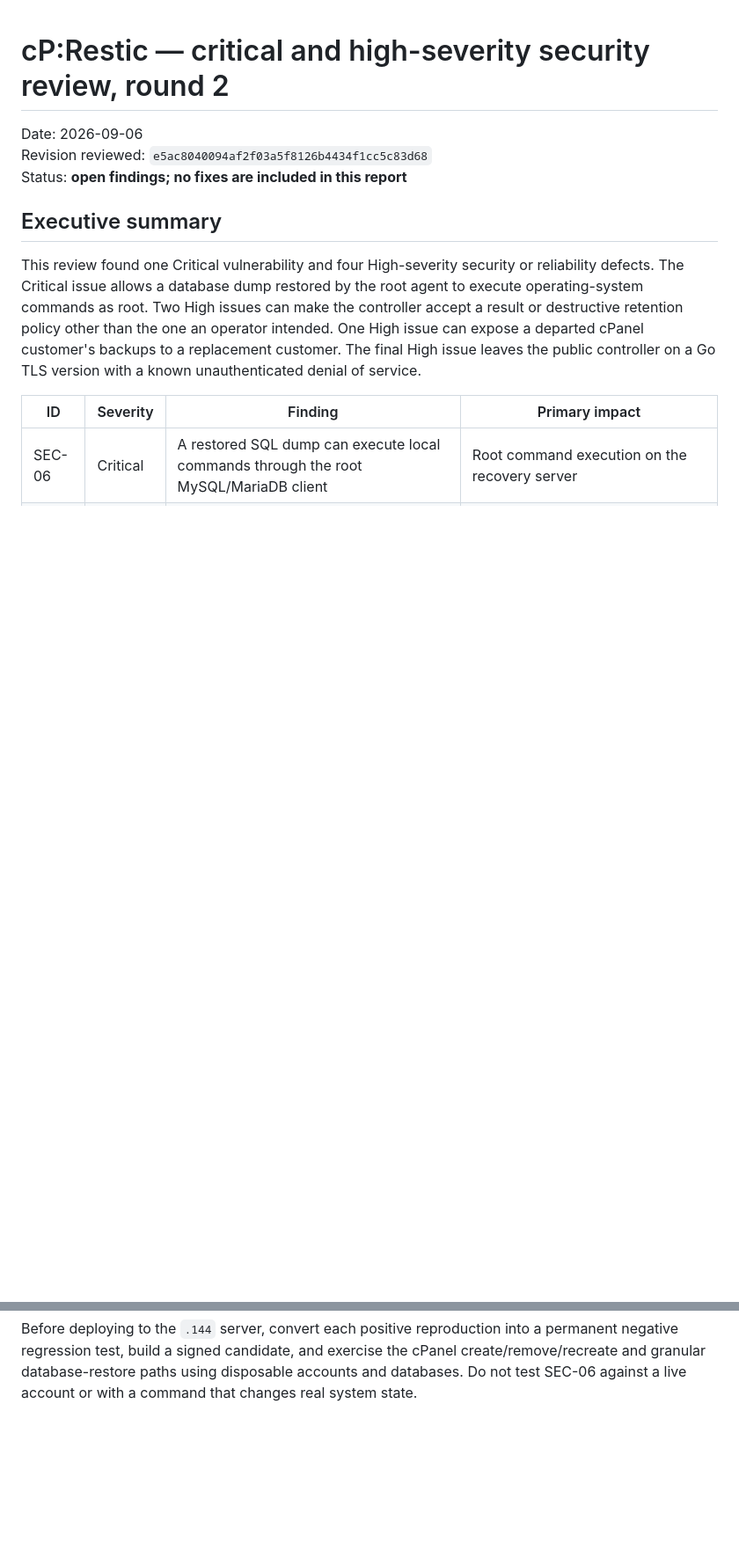
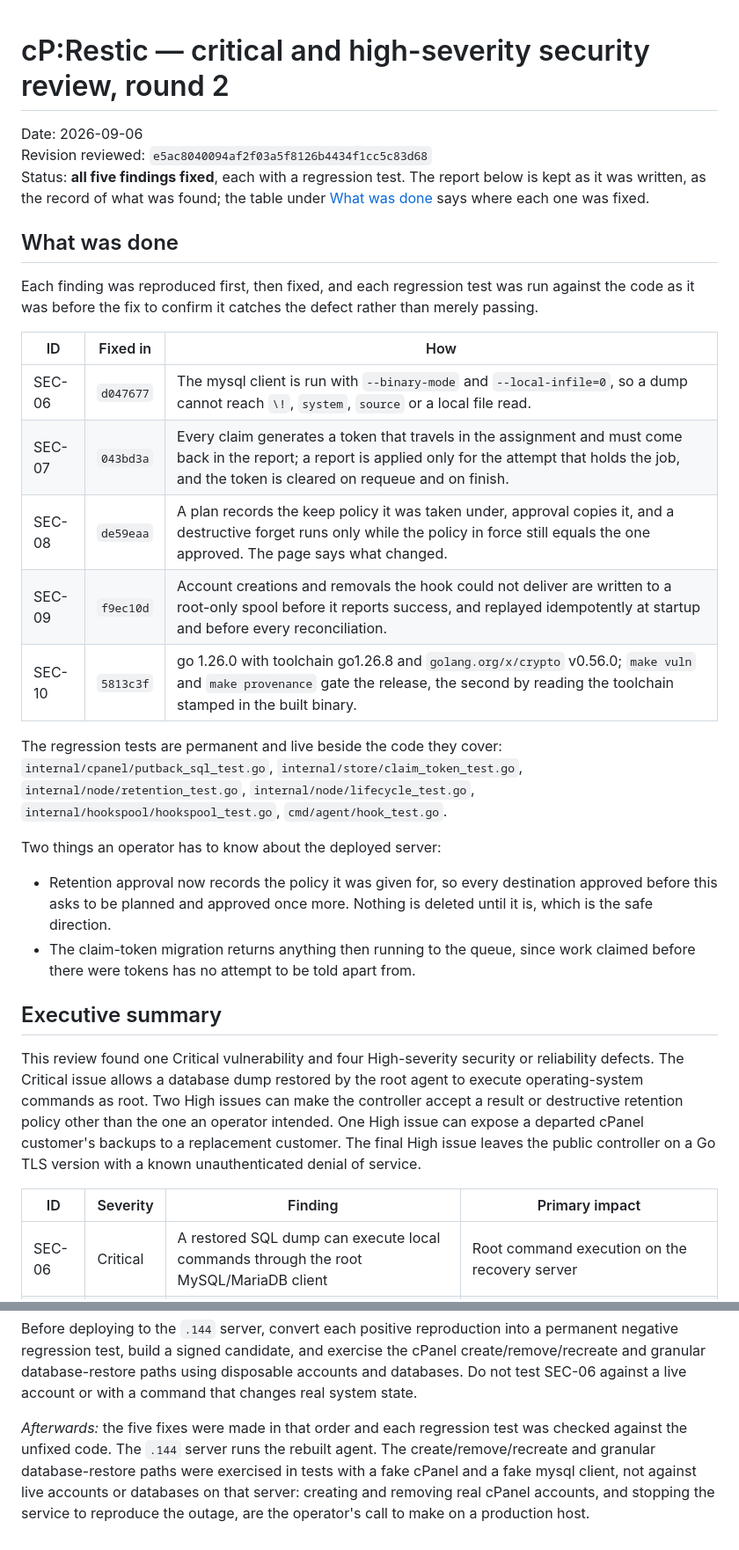
Before and after one commit to shukiv/cprestic, a Markdown page: docs/security-review-2026-09-06.md, 2 parts joined by grey strips. Shown at 88% size. Drawn GitHub-style; blank space fills up the shorter version.

Commit message:
docs: record what was done about the second security review

```diff
--- a/docs/security-review-2026-09-06.md
+++ b/docs/security-review-2026-09-06.md
@@ -2,7 +2,39 @@
 
 Date: 2026-09-06
 Revision reviewed: `e5ac8040094af2f03a5f8126b4434f1cc5c83d68`
-Status: **open findings; no fixes are included in this report**
+Status: **all five findings fixed**, each with a regression test. The report
+below is kept as it was written, as the record of what was found; the table
+under [What was done](#what-was-done) says where each one was fixed.
+
+## What was done
+
+Each finding was reproduced first, then fixed, and each regression test was
+run against the code as it was before the fix to confirm it catches the
+defect rather than merely passing.
+
+| ID | Fixed in | How |
+| --- | --- | --- |
+| SEC-06 | `d047677` | The mysql client is run with `--binary-mode` and `--local-infile=0`, so a dump cannot reach `\!`, `system`, `source` or a local file read. |
+| SEC-07 | `043bd3a` | Every claim generates a token that travels in the assignment and must come back in the report; a report is applied only for the attempt that holds the job, and the token is cleared on requeue and on finish. |
+| SEC-08 | `de59eaa` | A plan records the keep policy it was taken under, approval copies it, and a destructive forget runs only while the policy in force still equals the one approved. The page says what changed. |
+| SEC-09 | `f9ec10d` | Account creations and removals the hook could not deliver are written to a root-only spool before it reports success, and replayed idempotently at startup and before every reconciliation. |
+| SEC-10 | `5813c3f` | go 1.26.0 with toolchain go1.26.8 and `golang.org/x/crypto` v0.56.0; `make vuln` and `make provenance` gate the release, the second by reading the toolchain stamped in the built binary. |
+
+The regression tests are permanent and live beside the code they cover:
+`internal/cpanel/putback_sql_test.go`,
+`internal/store/claim_token_test.go`,
+`internal/node/retention_test.go`,
+`internal/node/lifecycle_test.go`,
+`internal/hookspool/hookspool_test.go`,
+`cmd/agent/hook_test.go`.
+
+Two things an operator has to know about the deployed server:
+
+- Retention approval now records the policy it was given for, so every
+  destination approved before this asks to be planned and approved once more.
+  Nothing is deleted until it is, which is the safe direction.
+- The claim-token migration returns anything then running to the queue, since
+  work claimed before there were tokens has no attempt to be told apart from.
 
 ## Executive summary
 
@@ -330,3 +362,11 @@ a permanent negative regression test, build a signed candidate, and exercise
 the cPanel create/remove/recreate and granular database-restore paths using
 disposable accounts and databases. Do not test SEC-06 against a live account or
 with a command that changes real system state.
+
+*Afterwards:* the five fixes were made in that order and each regression test
+was checked against the unfixed code. The `.144` server runs the rebuilt agent.
+The create/remove/recreate and granular database-restore paths were exercised
+in tests with a fake cPanel and a fake mysql client, not against live accounts
+or databases on that server: creating and removing real cPanel accounts, and
+stopping the service to reproduce the outage, are the operator's call to make
+on a production host.
```
